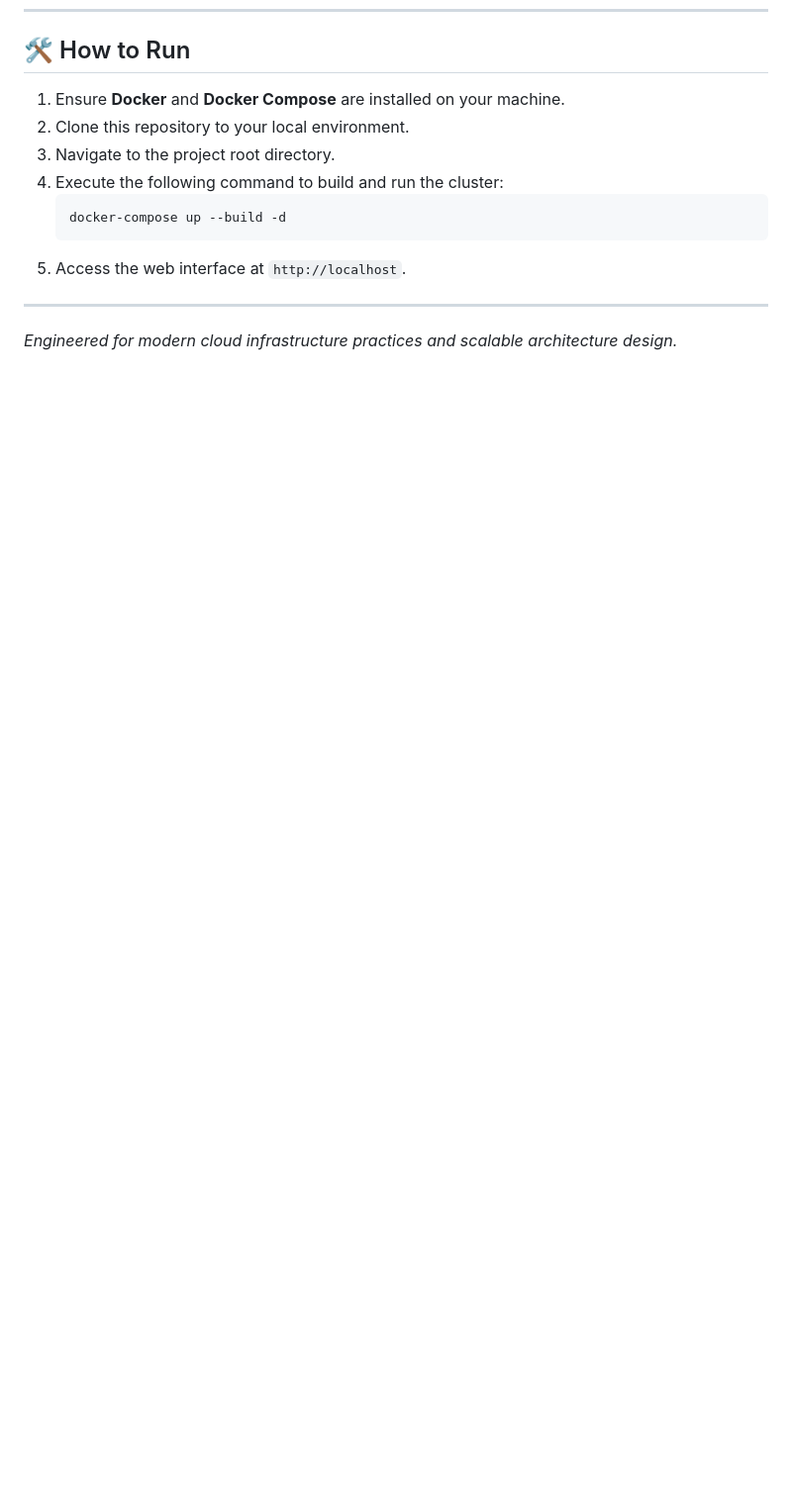
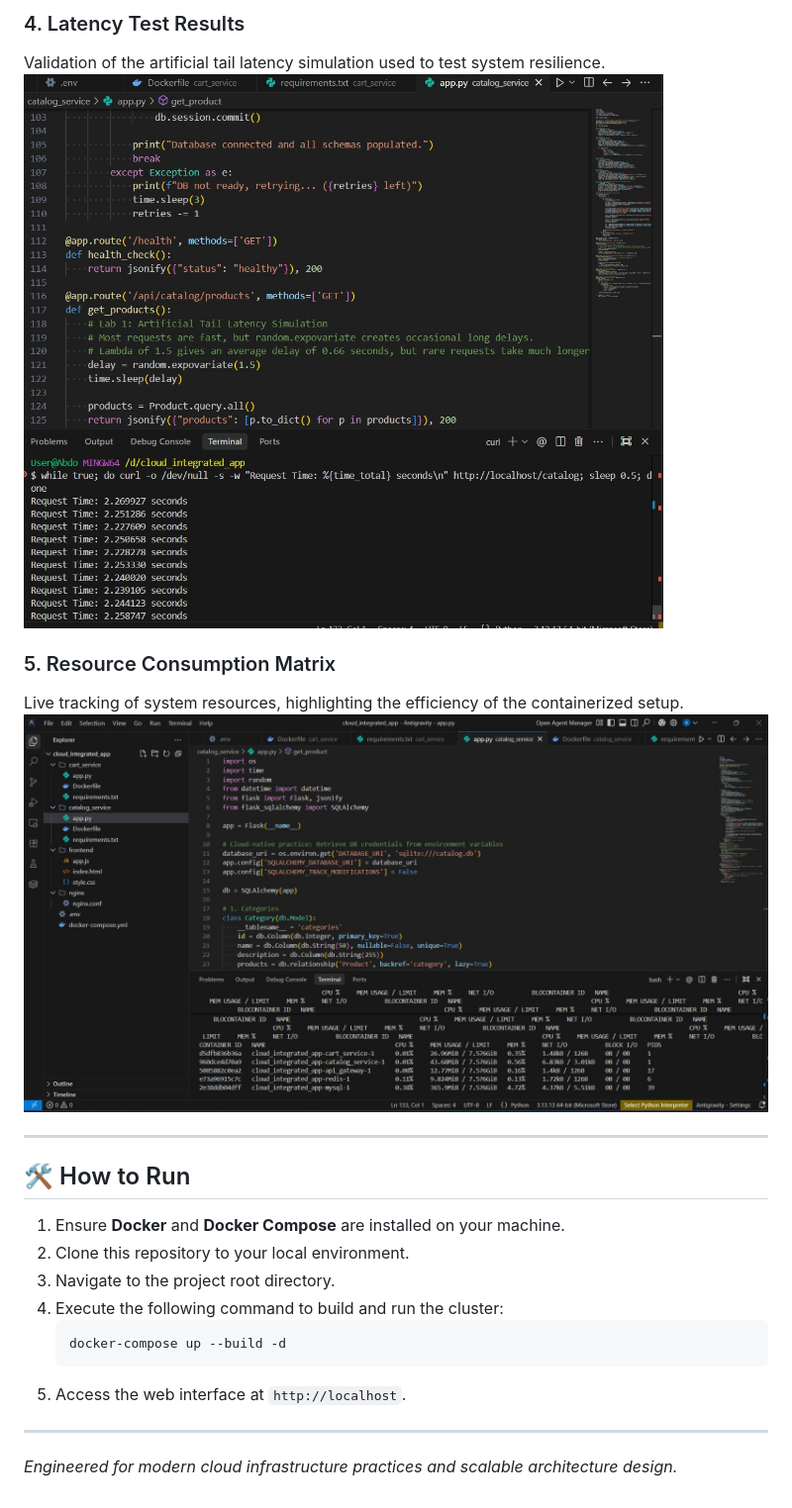
Before and after one commit to abdo-blip/cloud_integrated_system, a Markdown page: README.md, the part around one of its changes. Shown at 99% size. Rendered like a GitHub page; pictures changed too: images/latency_test.jpeg (added), images/resource_consumption_metrics.jpeg (added); blank space fills up the shorter version.

Commit message:
Add project screenshots and metrics to README

```diff
--- a/README.md
+++ b/README.md
@@ -63,3 +79,13 @@ cloud_integrated_system/
+### 4. Latency Test Results
+Validation of the artificial tail latency simulation used to test system resilience.
+![Latency Test](images/latency_test.jpeg)
+
+### 5. Resource Consumption Matrix
+Live tracking of system resources, highlighting the efficiency of the containerized setup.
+![Resource Consumption](images/resource_consumption_metrics.jpeg)
+
+---
+
 ## 🛠️ How to Run
 
 1. Ensure **Docker** and **Docker Compose** are installed on your machine.
```
Also changed, not shown: other parts of README.md (+16 -0 lines), images/api_test.jpeg (added), images/docker_container.jpeg (added), images/running_app.jpeg (added).
